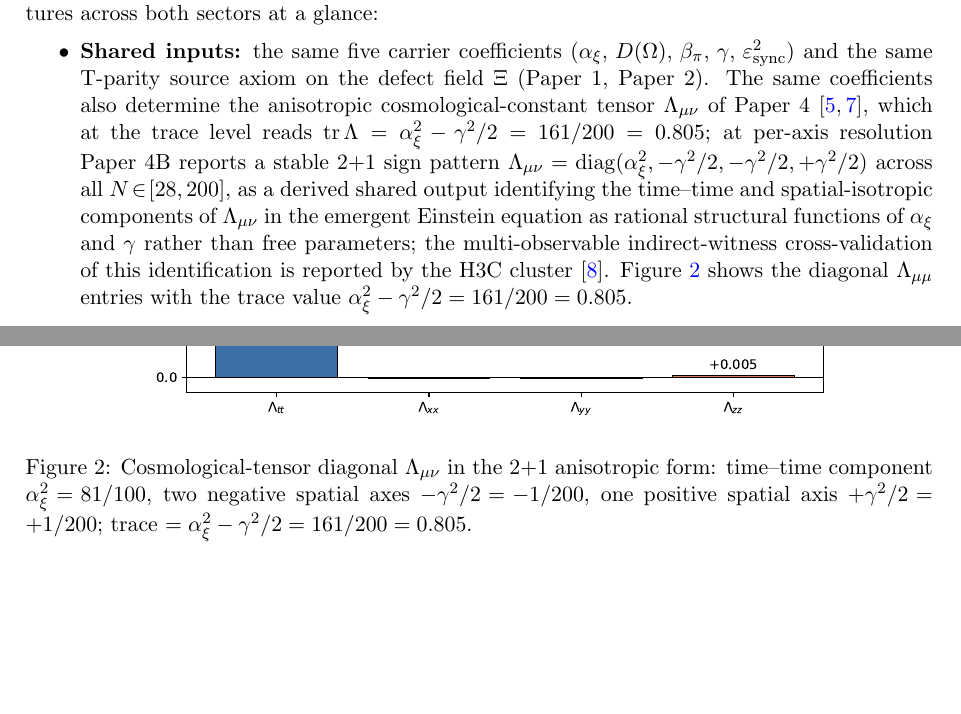
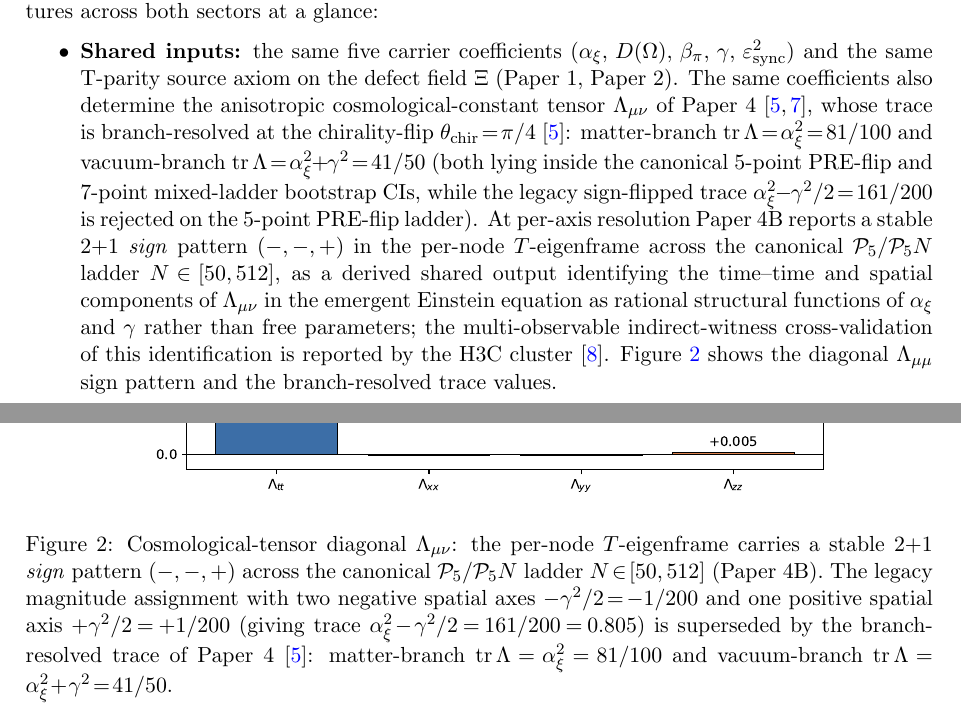
Before and after one commit to TerraSignum/qft-einstein-bridge-repro, a LaTeX paper (paper/bridge_note.tex): two parts of pages 2 and 4 of 18 before the commit and two parts of pages 2 and 4 of 19 after it, joined at a grey line, cut so that both start at the same text, the shorter picture padded with empty space. Compiled offline with pdfLaTeX.

Commit message:
Bridge note (P5) polish pass: reframe stale Lambda_munu trace 161/200 as superseded by P4 branch-resolved (Lambda_t^vac=33/40, mat=81/100); retain 2+1 sign pattern (-,-,+) as matter-localised per P4-B; figure caption reframed accordingly
Co-Authored-By: Claude Opus 4.7 (1M context) <noreply@anthropic.com>

```diff
--- a/paper/bridge_note.tex
+++ b/paper/bridge_note.tex
@@ -201,23 +201,29 @@ structures across both sectors at a glance:
       and the same T-parity source axiom on the defect field
       $\Xi$ (Paper~1, Paper~2). The same coefficients also
       determine the anisotropic cosmological-constant tensor
-      $\Lambda_{\mu\nu}$ of Paper~4~\cite{Paper4,Paper4B}, which
-      at the trace level reads
-      $\mathrm{tr}\,\Lambda = \axi^{2}-\gamma^{2}/2 = 161/200
-      = 0.805$; at per-axis resolution Paper~4B reports a stable
-      $2{+}1$ sign pattern
-      $\Lambda_{\mu\nu}=\mathrm{diag}(\axi^{2},
-      -\gamma^{2}/2,-\gamma^{2}/2,+\gamma^{2}/2)$ across all
-      $N\!\in\![28,200]$, as a derived shared output
-      identifying the time--time and spatial-isotropic components
-      of $\Lambda_{\mu\nu}$ in the emergent Einstein equation as
-      rational structural functions of $\axi$ and $\gamma$ rather
-      than free parameters; the multi-observable indirect-witness
-      cross-validation of this identification is reported by the
+      $\Lambda_{\mu\nu}$ of Paper~4~\cite{Paper4,Paper4B}, whose
+      trace is branch-resolved at the chirality-flip
+      $\theta_{\rm chir}\!=\!\pi/4$~\cite{Paper4}: matter-branch
+      $\mathrm{tr}\,\Lambda \!=\! \axi^{2}\!=\!81/100$ and
+      vacuum-branch $\mathrm{tr}\,\Lambda \!=\! \axi^{2}\!+\!\gamma^{2}
+      \!=\!41/50$ (both lying inside the canonical $5$-point PRE-flip
+      and $7$-point mixed-ladder bootstrap CIs, while the legacy
+      sign-flipped trace $\axi^{2}\!-\!\gamma^{2}/2\!=\!161/200$
+      is rejected on the $5$-point PRE-flip ladder).
+      At per-axis resolution Paper~4B reports a stable
+      $2{+}1$ \emph{sign} pattern $(-,-,+)$
+      in the per-node $T$-eigenframe across the canonical
+      $\mathcal P_{5}/\mathcal P_{5}N$ ladder $N\!\in\![50,512]$,
+      as a derived shared output identifying the time--time and
+      spatial components of $\Lambda_{\mu\nu}$ in the emergent
+      Einstein equation as rational structural functions of
+      $\axi$ and $\gamma$ rather than free parameters;
+      the multi-observable indirect-witness cross-validation of
+      this identification is reported by the
       H3C cluster~\cite{Paper4C}.
       Figure~\ref{fig:lambda_2plus1_panel} shows the diagonal
-      $\Lambda_{\mu\mu}$ entries with the trace value
-      $\alpha_{\xi}^{2}-\gamma^{2}/2 = 161/200 = 0.805$.
+      $\Lambda_{\mu\mu}$ sign pattern and the branch-resolved
+      trace values.
 \item \textbf{Shared mapping:} the same topology-labeled
       mapping protocol of Paper~3, taking the per-observable
       tuple $(n,g,s,w,r)$ to a unique class in the same
@@ -247,11 +253,19 @@ structures across both sectors at a glance:
 \begin{figure}[!htbp]
 \centering
 \includegraphics[width=0.78\textwidth]{figures/fig_lambda_2plus1_panel.pdf}
-\caption{Cosmological-tensor diagonal $\Lambda_{\mu\nu}$ in the
-$2{+}1$ anisotropic form: time--time component $\alpha_{\xi}^{2}\!=\!81/100$,
-two negative spatial axes $-\gamma^{2}/2\!=\!-1/200$, one positive
-spatial axis $+\gamma^{2}/2\!=\!+1/200$; trace
-$=\alpha_{\xi}^{2}-\gamma^{2}/2=161/200=0.805$.}
+\caption{Cosmological-tensor diagonal $\Lambda_{\mu\nu}$:
+the per-node $T$-eigenframe carries a stable $2{+}1$
+\emph{sign} pattern $(-,-,+)$ across the canonical
+$\mathcal P_{5}/\mathcal P_{5}N$ ladder $N\!\in\![50,512]$
+(Paper~4B). The legacy magnitude assignment with two negative spatial axes
+$-\gamma^{2}/2\!=\!-1/200$ and one positive spatial axis
+$+\gamma^{2}/2\!=\!+1/200$ (giving trace
+$\alpha_{\xi}^{2}\!-\!\gamma^{2}/2\!=\!161/200\!=\!0.805$)
+is superseded by the branch-resolved trace of
+Paper~4~\cite{Paper4}: matter-branch
+$\mathrm{tr}\,\Lambda\!=\!\alpha_{\xi}^{2}\!=\!81/100$ and
+vacuum-branch $\mathrm{tr}\,\Lambda\!=\!\alpha_{\xi}^{2}\!+\!
+\gamma^{2}\!=\!41/50$.}
 \label{fig:lambda_2plus1_panel}
 \end{figure}
 
```
Also changed, not shown: paper/bridge_note.pdf.
